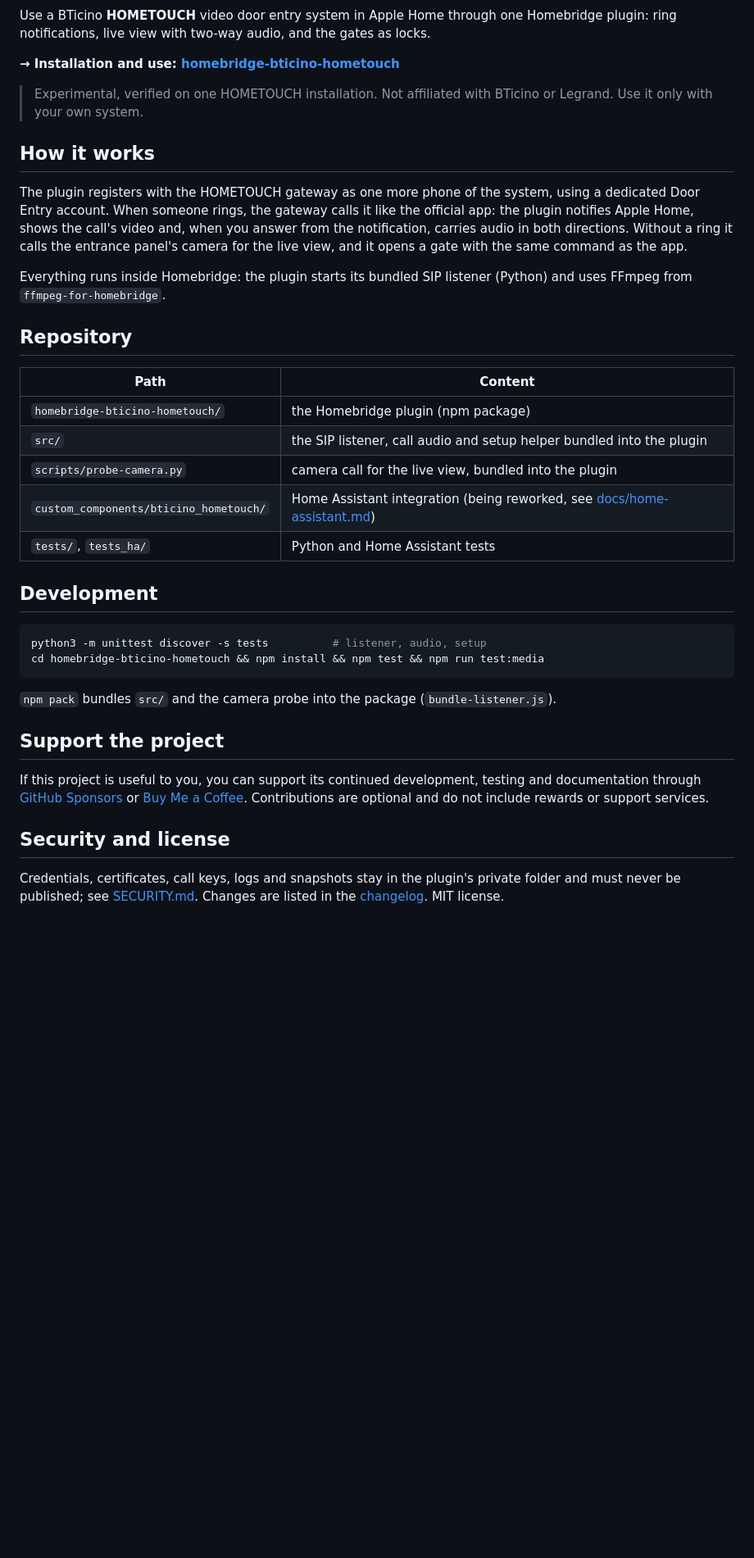
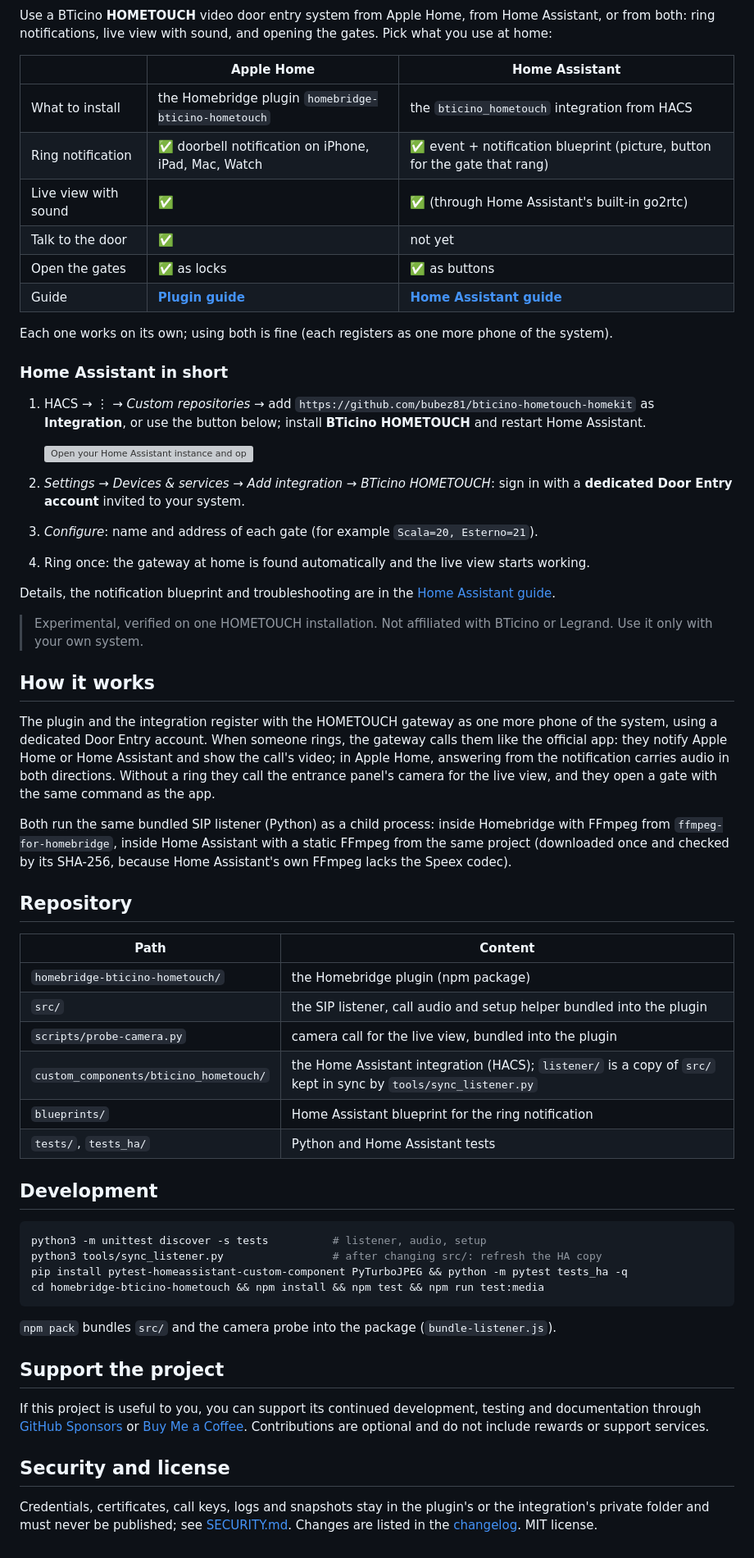
Before and after one commit to bubez81/bticino-hometouch-homekit, a Markdown page: README.md, the part around one of its changes. Shown at 82% size. Drawn GitHub-style; blank space fills up the shorter version; grey boxes are pictures that could not be loaded.

Commit message:
Docs: Home Assistant instructions in the README and a complete HA guide
Co-Authored-By: Claude Opus 5.5 <noreply@anthropic.com>

````diff
--- a/README.md
+++ b/README.md
@@ -10,26 +12,58 @@
 [![Sponsor on GitHub](https://img.shields.io/badge/Sponsor-GitHub-EA4AAA?logo=githubsponsors&logoColor=white)](https://github.com/sponsors/bubez81)
 [![Buy Me a Coffee](https://img.shields.io/badge/Buy_Me_a_Coffee-support-FFDD00?logo=buymeacoffee&logoColor=000000)](https://buymeacoffee.com/bubez81)
 
-Use a BTicino **HOMETOUCH** video door entry system in Apple Home through one
-Homebridge plugin: ring notifications, live view with two-way audio, and the
-gates as locks.
+Use a BTicino **HOMETOUCH** video door entry system from Apple Home, from
+Home Assistant, or from both: ring notifications, live view with sound, and
+opening the gates. Pick what you use at home:
 
-**→ Installation and use: [homebridge-bticino-hometouch](homebridge-bticino-hometouch/README.md)**
+| | **Apple Home** | **Home Assistant** |
+| --- | --- | --- |
+| What to install | the Homebridge plugin `homebridge-bticino-hometouch` | the `bticino_hometouch` integration from HACS |
+| Ring notification | ✅ doorbell notification on iPhone, iPad, Mac, Watch | ✅ event + notification blueprint (picture, button for the gate that rang) |
+| Live view with sound | ✅ | ✅ (through Home Assistant's built-in go2rtc) |
+| Talk to the door | ✅ | not yet |
+| Open the gates | ✅ as locks | ✅ as buttons |
+| Guide | **[Plugin guide](homebridge-bticino-hometouch/README.md)** | **[Home Assistant guide](docs/home-assistant.md)** |
+
+Each one works on its own; using both is fine (each registers as one more
+phone of the system).
+
+### Home Assistant in short
+
+1. HACS → ⋮ → *Custom repositories* → add
+   `https://github.com/bubez81/bticino-hometouch-homekit` as **Integration**,
+   or use the button below; install **BTicino HOMETOUCH** and restart Home
+   Assistant.
+
+   [![Open your Home Assistant instance and open this repository in HACS.](https://my.home-assistant.io/badges/hacs_repository.svg)](https://my.home-assistant.io/redirect/hacs_repository/?owner=bubez81&repository=bticino-hometouch-homekit&category=integration)
+
+2. *Settings → Devices & services → Add integration → BTicino HOMETOUCH*:
+   sign in with a **dedicated Door Entry account** invited to your system.
+3. *Configure*: name and address of each gate (for example `Scala=20,
+   Esterno=21`).
+4. Ring once: the gateway at home is found automatically and the live view
+   starts working.
+
+Details, the notification blueprint and troubleshooting are in the
+[Home Assistant guide](docs/home-assistant.md).
 
 > Experimental, verified on one HOMETOUCH installation. Not affiliated with
 > BTicino or Legrand. Use it only with your own system.
 
 ## How it works
 
-The plugin registers with the HOMETOUCH gateway as one more phone of the
-system, using a dedicated Door Entry account. When someone rings, the gateway
-calls it like the official app: the plugin notifies Apple Home, shows the
-call's video and, when you answer from the notification, carries audio in
-both directions. Without a ring it calls the entrance panel's camera for the
-live view, and it opens a gate with the same command as the app.
+The plugin and the integration register with the HOMETOUCH gateway as one
+more phone of the system, using a dedicated Door Entry account. When someone
+rings, the gateway calls them like the official app: they notify Apple Home or
+Home Assistant and show the call's video; in Apple Home, answering from the
+notification carries audio in both directions. Without a ring they call the
+entrance panel's camera for the live view, and they open a gate with the same
+command as the app.
 
-Everything runs inside Homebridge: the plugin starts its bundled SIP listener
-(Python) and uses FFmpeg from `ffmpeg-for-homebridge`.
+Both run the same bundled SIP listener (Python) as a child process: inside
+Homebridge with FFmpeg from `ffmpeg-for-homebridge`, inside Home Assistant
+with a static FFmpeg from the same project (downloaded once and checked by its
+SHA-256, because Home Assistant's own FFmpeg lacks the Speex codec).
 
 ## Repository
 
@@ -38,13 +72,16 @@ Everything runs inside Homebridge: the plugin starts its bundled SIP listener
 | `homebridge-bticino-hometouch/` | the Homebridge plugin (npm package) |
 | `src/` | the SIP listener, call audio and setup helper bundled into the plugin |
 | `scripts/probe-camera.py` | camera call for the live view, bundled into the plugin |
-| `custom_components/bticino_hometouch/` | Home Assistant integration (being reworked, see [docs/home-assistant.md](docs/home-assistant.md)) |
+| `custom_components/bticino_hometouch/` | the Home Assistant integration (HACS); `listener/` is a copy of `src/` kept in sync by `tools/sync_listener.py` |
+| `blueprints/` | Home Assistant blueprint for the ring notification |
 | `tests/`, `tests_ha/` | Python and Home Assistant tests |
 
 ## Development
 
 ```sh
 python3 -m unittest discover -s tests          # listener, audio, setup
+python3 tools/sync_listener.py                 # after changing src/: refresh the HA copy
+pip install pytest-homeassistant-custom-component PyTurboJPEG && python -m pytest tests_ha -q
 cd homebridge-bticino-hometouch && npm install && npm test && npm run test:media
 ```
 
@@ -61,6 +98,6 @@ optional and do not include rewards or support services.
 
 ## Security and license
 
-Credentials, certificates, call keys, logs and snapshots stay in the plugin's
-private folder and must never be published; see [SECURITY.md](SECURITY.md).
+Credentials, certificates, call keys, logs and snapshots stay in the plugin's or
+the integration's private folder and must never be published; see [SECURITY.md](SECURITY.md).
 Changes are listed in the [changelog](CHANGELOG.md). MIT license.
````
Also changed, not shown: other parts of README.md (+3 -1 lines), CHANGELOG.md (+8 -0 lines), docs/home-assistant.md (+94 -54 lines).
